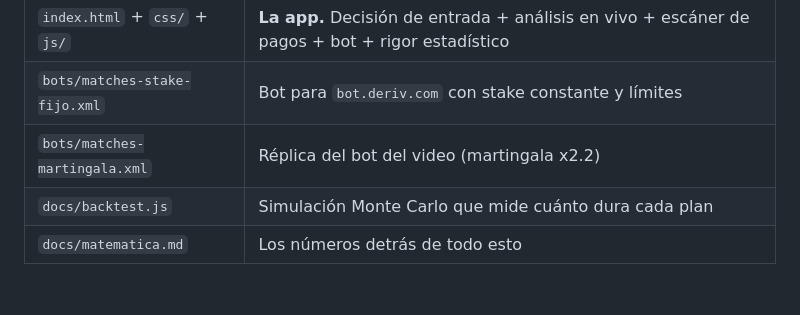
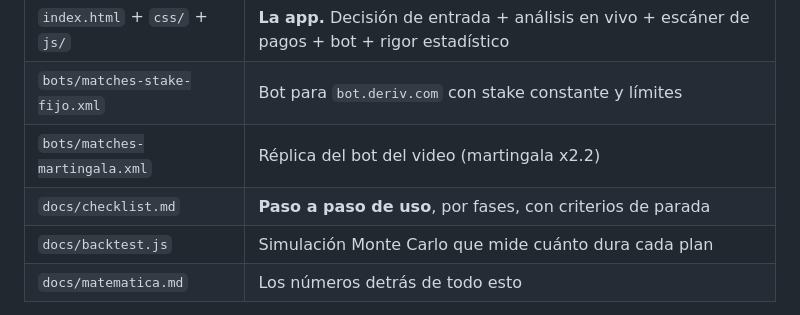
Before and after one commit to beglisalejandra/Deriv, a Markdown page: README.md, the part around the change. Drawn GitHub-style; blank space fills up the shorter version.

```diff
--- a/README.md
+++ b/README.md
@@ -14,6 +14,7 @@ No hay que instalar nada, no hay build, no hay dependencias. Es HTML + JavaScrip
 | `index.html` + `css/` + `js/` | **La app.** Decisión de entrada + análisis en vivo + escáner de pagos + bot + rigor estadístico |
 | `bots/matches-stake-fijo.xml` | Bot para `bot.deriv.com` con stake constante y límites |
 | `bots/matches-martingala.xml` | Réplica del bot del video (martingala x2.2) |
+| `docs/checklist.md` | **Paso a paso de uso**, por fases, con criterios de parada |
 | `docs/backtest.js` | Simulación Monte Carlo que mide cuánto dura cada plan |
 | `docs/matematica.md` | Los números detrás de todo esto |
 
```
Also changed, not shown: docs/checklist.md (added, +132 -0 lines).
